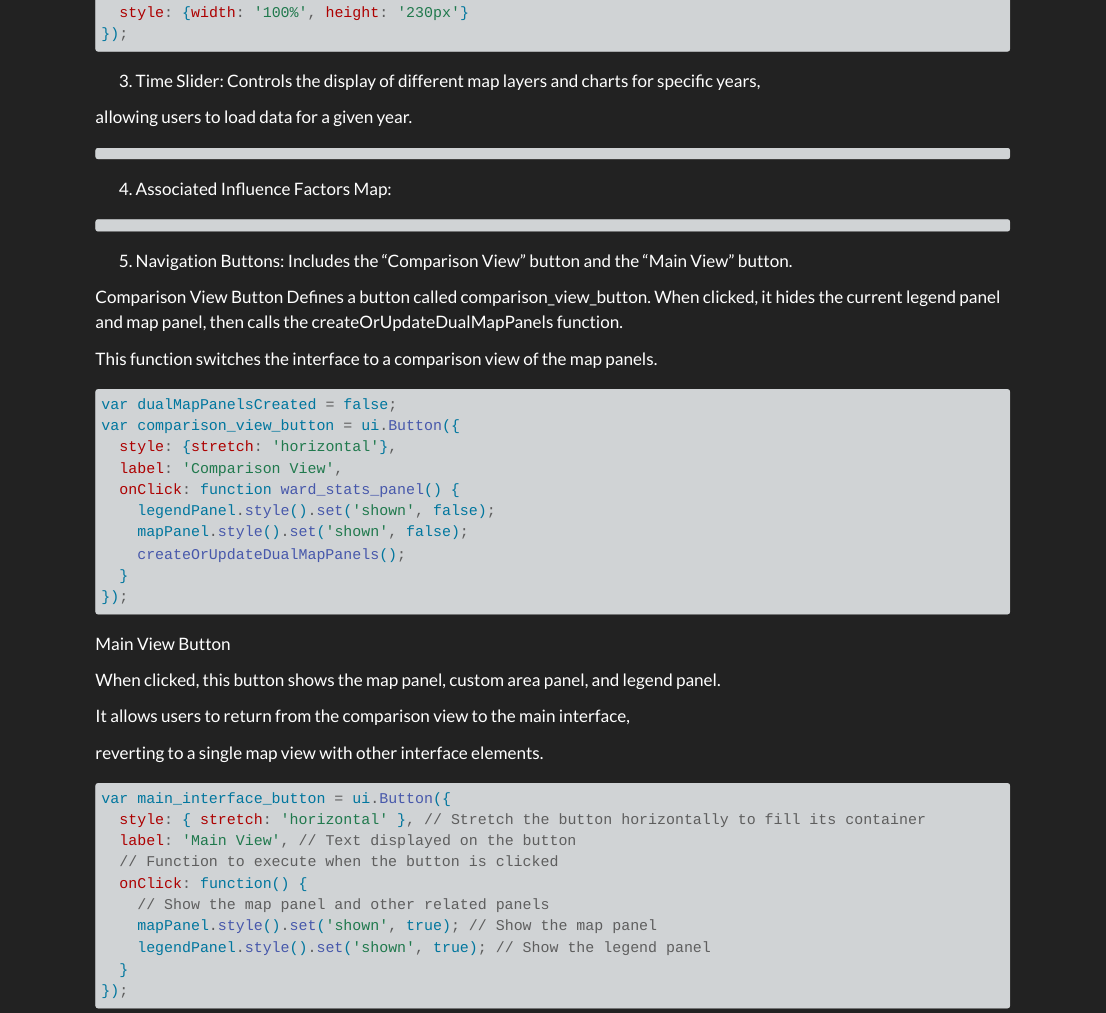
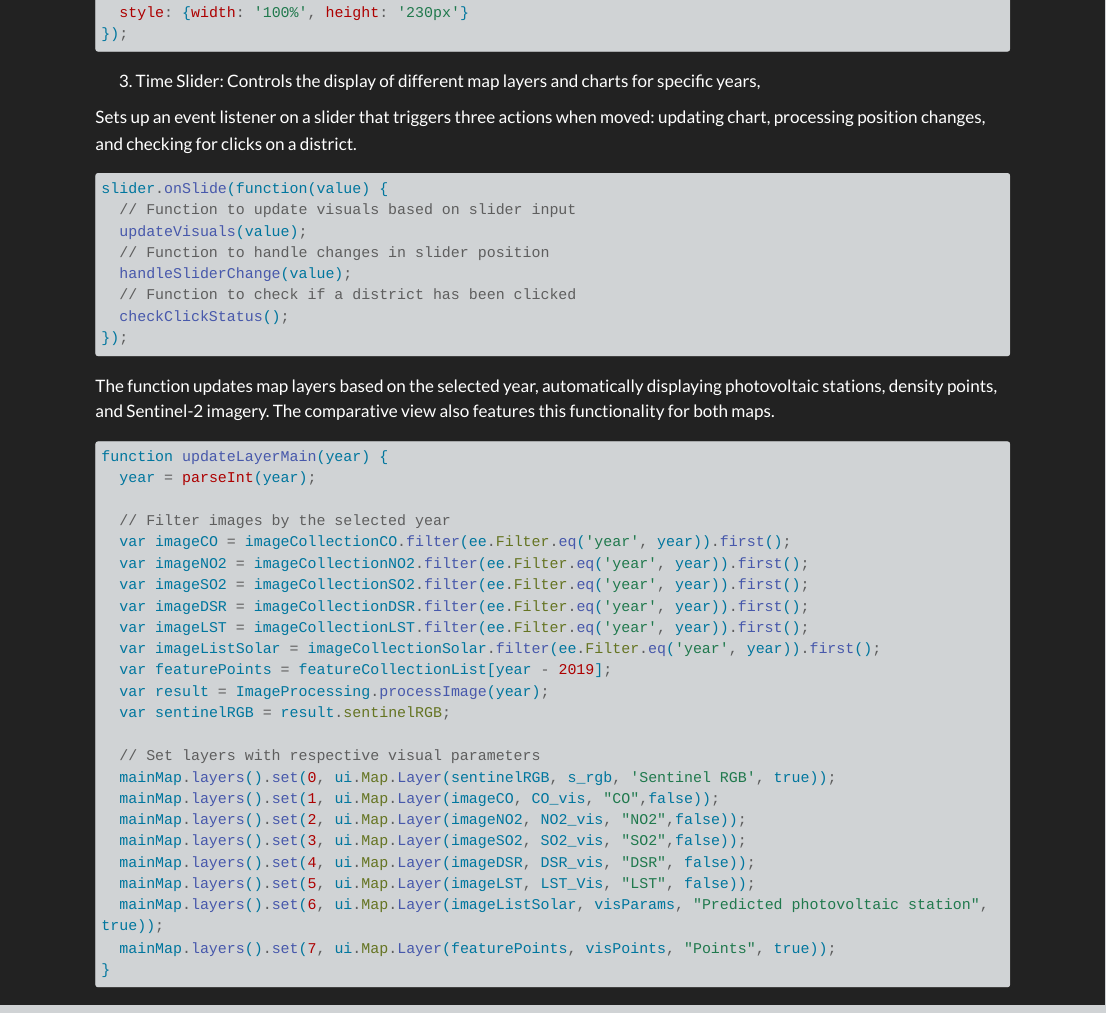
Before and after one commit to yanxinchen0724/bigdata, a Quarto document (index.qmd): the page in a window 1100 px wide, from 7460 px down. Rendered offline with R 4.5, knitr and Pandoc in place of Quarto, with nearby package versions; long lines of code are wrapped.

Commit message:
Update index.qmd

````diff
--- a/index.qmd
+++ b/index.qmd
@@ -343,14 +343,53 @@ var chart1_Panel = ui.Panel({
 ```
 
 
-
 (3) Time Slider: Controls the display of different map layers and charts for specific years,
 
-allowing users to load data for a given year.
+Sets up an event listener on a slider that triggers three actions when moved: updating chart, processing position changes, and checking for clicks on a district.
 
 ```js
+slider.onSlide(function(value) {
+  // Function to update visuals based on slider input
+  updateVisuals(value);
+  // Function to handle changes in slider position
+  handleSliderChange(value);
+  // Function to check if a district has been clicked
+  checkClickStatus();
+});
+```
 
+The function updates map layers based on the selected year, automatically displaying photovoltaic stations, density points, and Sentinel-2 imagery. The comparative
+view also features this functionality for both maps.
+
+```js
+function updateLayerMain(year) {
+  year = parseInt(year);
+
+  // Filter images by the selected year
+  var imageCO = imageCollectionCO.filter(ee.Filter.eq('year', year)).first();
+  var imageNO2 = imageCollectionNO2.filter(ee.Filter.eq('year', year)).first();
+  var imageSO2 = imageCollectionSO2.filter(ee.Filter.eq('year', year)).first();
+  var imageDSR = imageCollectionDSR.filter(ee.Filter.eq('year', year)).first();
+  var imageLST = imageCollectionLST.filter(ee.Filter.eq('year', year)).first();
+  var imageListSolar = imageCollectionSolar.filter(ee.Filter.eq('year', year)).first();
+  var featurePoints = featureCollectionList[year - 2019];
+  var result = ImageProcessing.processImage(year);
+  var sentinelRGB = result.sentinelRGB;
+
+  // Set layers with respective visual parameters
+  mainMap.layers().set(0, ui.Map.Layer(sentinelRGB, s_rgb, 'Sentinel RGB', true));
+  mainMap.layers().set(1, ui.Map.Layer(imageCO, CO_vis, "CO",false));
+  mainMap.layers().set(2, ui.Map.Layer(imageNO2, NO2_vis, "NO2",false));
+  mainMap.layers().set(3, ui.Map.Layer(imageSO2, SO2_vis, "SO2",false));
+  mainMap.layers().set(4, ui.Map.Layer(imageDSR, DSR_vis, "DSR", false));
+  mainMap.layers().set(5, ui.Map.Layer(imageLST, LST_Vis, "LST", false));
+  mainMap.layers().set(6, ui.Map.Layer(imageListSolar, visParams, "Predicted photovoltaic station", true));
+  mainMap.layers().set(7, ui.Map.Layer(featurePoints, visPoints, "Points", true));
+}
 ```
+
+
+
 
 (4) Associated Influence Factors Map:
 
````
